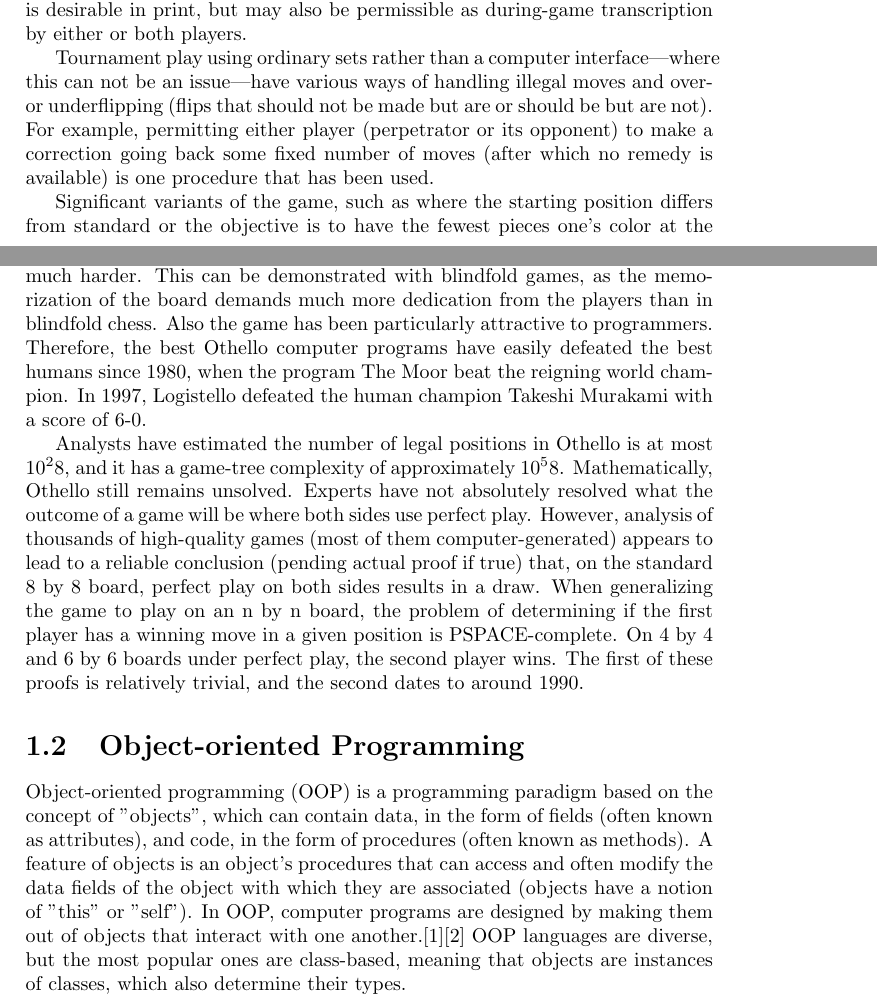
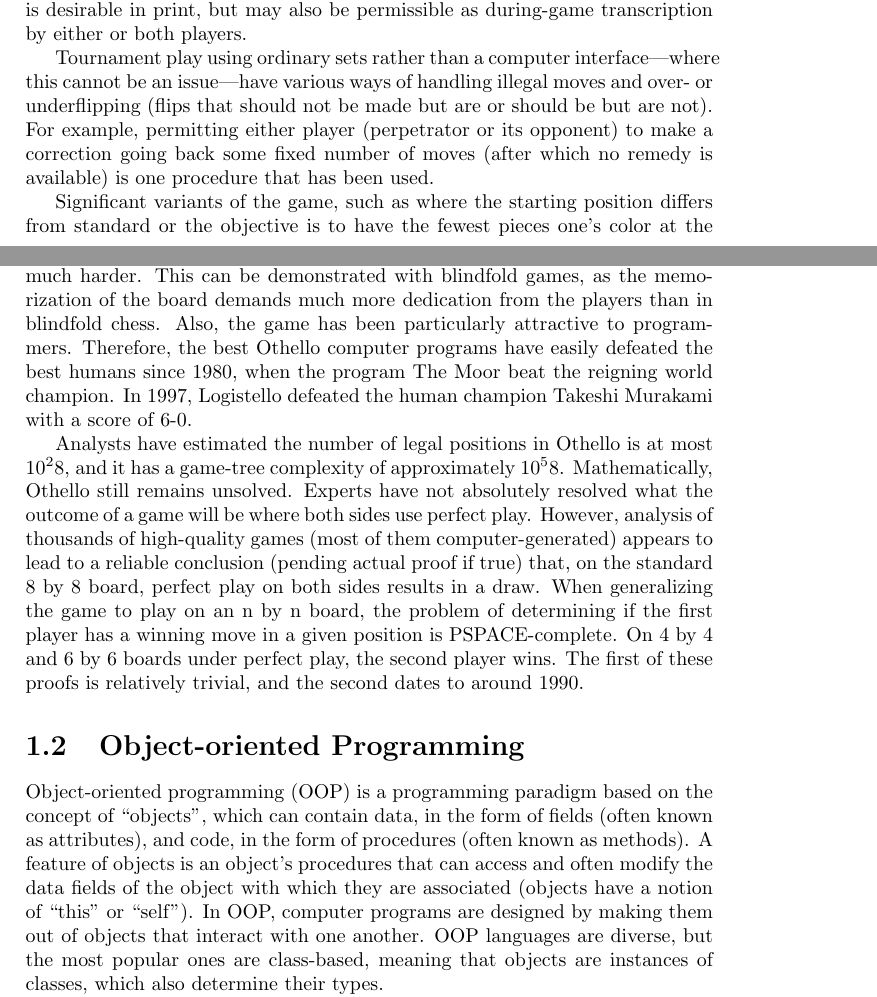
Before and after one commit to StrayBird-ATSH/DocumentationForOOPCourse, a LaTeX thesis (report.tex): two parts of pages 5 and 6 of 20, joined at a grey line, cut so that both start at the same text. Compiled offline with pdfLaTeX.

Commit message:
Made some grammar improvements

```diff
--- a/report.tex
+++ b/report.tex
@@ -57,17 +57,17 @@ In common practice over the internet, opponents agree upon a time-control of, ty
 \par
 What are generally referred to as transcript sheets are generally in use in tournament over-the-board play, with both players obligated to record their game's moves by placing the number of each move in an 8 by 8 grid. This both enables players to look up past games of note and tournament directors and players to resolve disputes (according to whatever specific rules are in place) where claims that an illegal move, flip or other anomaly are voiced. An alternative recording method not requiring a grid is also in use, where positions on a board are labeled left to right by letters a through h and top to bottom (far-to-near) by digits 1 through 8 (Note that this is the opposite of the chess standard, with numerals running upward away from the side (White) that has a through h left to right, and also that the perspective may be that of either player (with no fixed standard)), so that the very first move of a game may be (based upon standard starting setup) d3, c4, f5 or e6. This alternate notational scheme is used primarily in verbal discussions or where a linear representation is desirable in print, but may also be permissible as during-game transcription by either or both players.
 \par
-Tournament play using ordinary sets rather than a computer interface—where this can not be an issue—have various ways of handling illegal moves and over- or underflipping (flips that should not be made but are or should be but are not). For example, permitting either player (perpetrator or its opponent) to make a correction going back some fixed number of moves (after which no remedy is available) is one procedure that has been used.
+Tournament play using ordinary sets rather than a computer interface—where this cannot be an issue—have various ways of handling illegal moves and over- or underflipping (flips that should not be made but are or should be but are not). For example, permitting either player (perpetrator or its opponent) to make a correction going back some fixed number of moves (after which no remedy is available) is one procedure that has been used.
 \par
 Significant variants of the game, such as where the starting position differs from standard or the objective is to have the fewest pieces one's color at the end, are sometimes—but rarely—played.
 \subsection{Computer opponents and research}
 
-Good Othello computer programs play very strong against human opponents. This is mostly due to difficulties in human look-ahead peculiar to Othello: The interchangeability of the disks and therefore apparent strategic meaninglessness (as opposed to chess pieces for example) makes an evaluation of different moves much harder. This can be demonstrated with blindfold games, as the memorization of the board demands much more dedication from the players than in blindfold chess. Also the game has been particularly attractive to programmers. Therefore, the best Othello computer programs have easily defeated the best humans since 1980, when the program The Moor beat the reigning world champion. In 1997, Logistello defeated the human champion Takeshi Murakami with a score of 6-0.
+Good Othello computer programs play very strong against human opponents. This is mostly due to difficulties in human look-ahead peculiar to Othello: The interchangeability of the disks and therefore apparent strategic meaninglessness (as opposed to chess pieces for example) makes an evaluation of different moves much harder. This can be demonstrated with blindfold games, as the memorization of the board demands much more dedication from the players than in blindfold chess. Also, the game has been particularly attractive to programmers. Therefore, the best Othello computer programs have easily defeated the best humans since 1980, when the program The Moor beat the reigning world champion. In 1997, Logistello defeated the human champion Takeshi Murakami with a score of 6-0.
 \par
 Analysts have estimated the number of legal positions in Othello is at most $10^28$, and it has a game-tree complexity of approximately $10^58$. Mathematically, Othello still remains unsolved. Experts have not absolutely resolved what the outcome of a game will be where both sides use perfect play. However, analysis of thousands of high-quality games (most of them computer-generated) appears to lead to a reliable conclusion (pending actual proof if true) that, on the standard 8 by 8 board, perfect play on both sides results in a draw. When generalizing the game to play on an n by n board, the problem of determining if the first player has a winning move in a given position is PSPACE-complete. On 4 by 4 and 6 by 6 boards under perfect play, the second player wins. The first of these proofs is relatively trivial, and the second dates to around 1990.
 
 \section{Object-oriented Programming}
-Object-oriented programming (OOP) is a programming paradigm based on the concept of "objects", which can contain data, in the form of fields (often known as attributes), and code, in the form of procedures (often known as methods). A feature of objects is an object's procedures that can access and often modify the data fields of the object with which they are associated (objects have a notion of "this" or "self"). In OOP, computer programs are designed by making them out of objects that interact with one another.[1][2] OOP languages are diverse, but the most popular ones are class-based, meaning that objects are instances of classes, which also determine their types.
+Object-oriented programming (OOP) is a programming paradigm based on the concept of ``objects'', which can contain data, in the form of fields (often known as attributes), and code, in the form of procedures (often known as methods). A feature of objects is an object's procedures that can access and often modify the data fields of the object with which they are associated (objects have a notion of ``this'' or ``self''). In OOP, computer programs are designed by making them out of objects that interact with one another. OOP languages are diverse, but the most popular ones are class-based, meaning that objects are instances of classes, which also determine their types.
 \par
 Many of the most widely used programming languages (such as C++, Object Pascal, Java, Python, etc.) are multi-paradigm and they support object-oriented programming to a greater or lesser degree, typically in combination with imperative, procedural programming. Significant object-oriented languages include Java, C++, C\#, Python, PHP, JavaScript, Ruby, Perl, Object Pascal, Objective-C, Dart, Swift, Scala, Common Lisp, and Smalltalk.
 \subsection{Features of Object-oriented Programming}
```
Also changed, not shown: report.pdf, report.tex (10 more changed lines).
